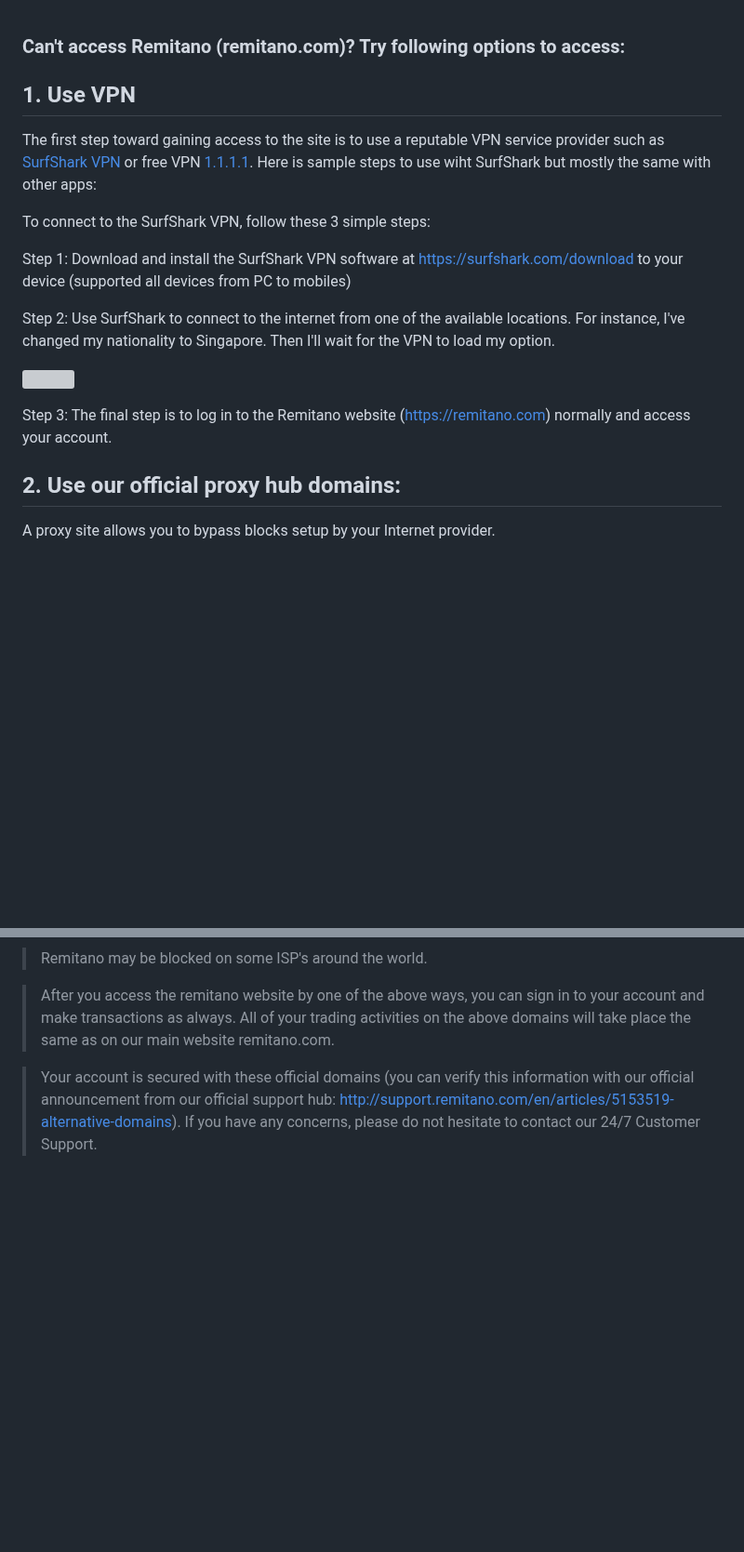
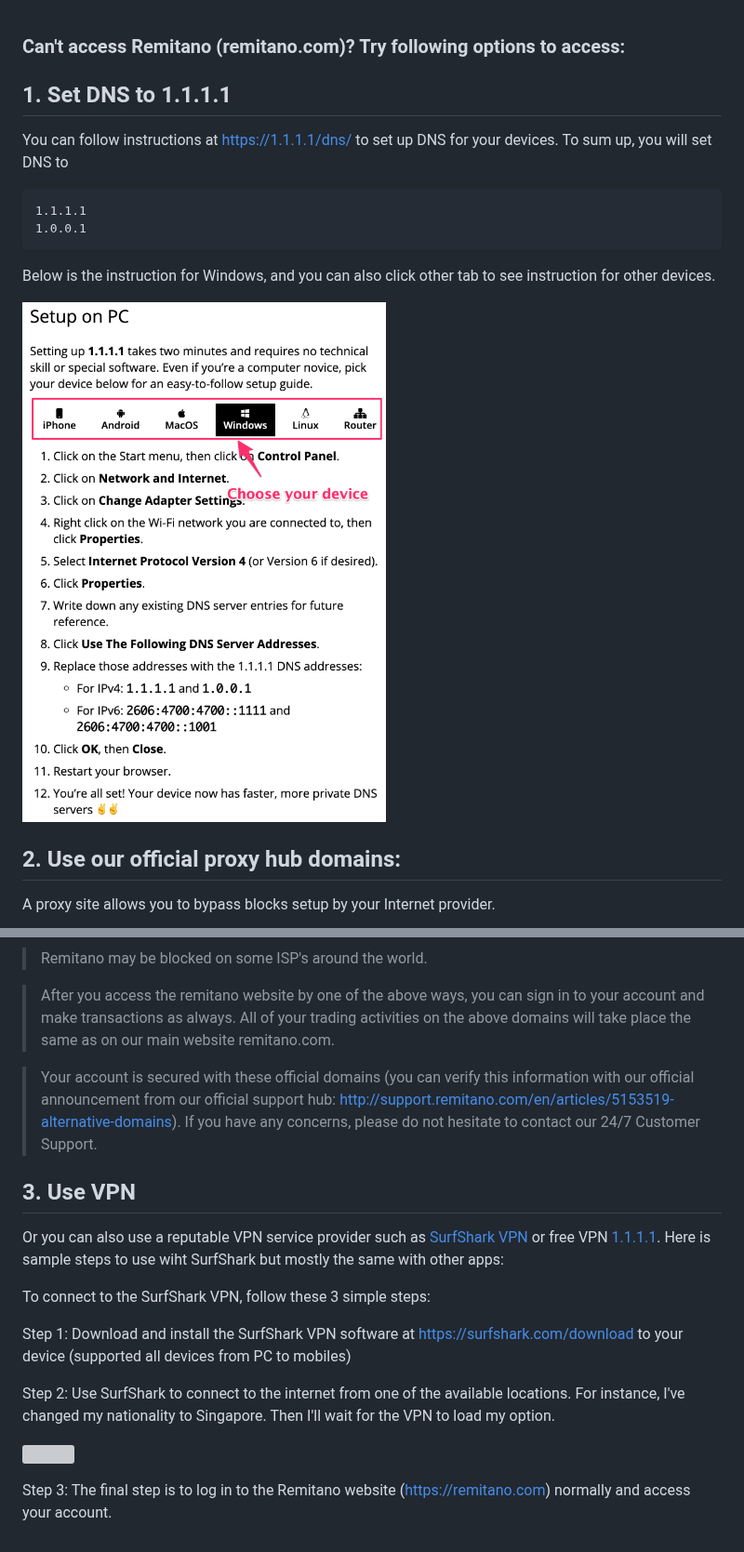
Before and after one commit to remitano/proxy, a Markdown page: README.mustache.md, 2 parts joined by grey strips. Shown at 93% size. Rendered like a GitHub page; pictures changed too: assets/img/set_dns_1-1-1-1.png (added); blank space fills up the shorter version; grey boxes are pictures that could not be loaded.

````diff
--- a/README.mustache.md
+++ b/README.mustache.md
@@ -1,18 +1,15 @@
 ### Can't access Remitano (remitano.com)? Try following options to access:
 
-## 1. Use VPN
+## 1. Set DNS to 1.1.1.1
 
-The first step toward gaining access to the site is to use a reputable VPN service provider such as [SurfShark VPN](https://surfshark.com/download) or free VPN [1.1.1.1](https://1.1.1.1/). Here is sample steps to use wiht SurfShark but mostly the same with other apps:
+You can follow instructions at [https://1.1.1.1/dns/](https://1.1.1.1/dns/) to set up DNS for your devices. To sum up, you will set DNS to
+```
+1.1.1.1
+1.0.0.1
+```
+Below is the instruction for Windows, and you can also click other tab to see instruction for other devices.
 
-To connect to the SurfShark VPN, follow these 3 simple steps:
-
-Step 1: Download and install the SurfShark VPN software at https://surfshark.com/download to your device (supported all devices from PC to mobiles)
-
-Step 2: Use SurfShark to connect to the internet from one of the available locations. For instance, I've changed my nationality to Singapore. Then I'll wait for the VPN to load my option.
-
-![](assets/img/surfshark-screenshot.png)
-
-Step 3: The final step is to log in to the Remitano website (https://remitano.com) normally and access your account.
+![](assets/img/set_dns_1-1-1-1.png)
 
 ## 2. Use our official proxy hub domains:
 
@@ -32,3 +29,17 @@ A proxy site allows you to bypass blocks setup by your Internet provider.
 > After you access the remitano website by one of the above ways, you can sign in to your account and make transactions as always. All of your trading activities on the above domains will take place the same as on our main website remitano.com.
 
 > Your account is secured with these official domains (you can verify this information with our official announcement from our official support hub: [http://support.remitano.com/en/articles/5153519-alternative-domains](http://support.remitano.com/en/articles/5153519-alternative-domains)). If you have any concerns, please do not hesitate to contact our 24/7 Customer Support.
+
+## 3. Use VPN
+
+Or you can also use a reputable VPN service provider such as [SurfShark VPN](https://surfshark.com/download) or free VPN [1.1.1.1](https://1.1.1.1/). Here is sample steps to use wiht SurfShark but mostly the same with other apps:
+
+To connect to the SurfShark VPN, follow these 3 simple steps:
+
+Step 1: Download and install the SurfShark VPN software at https://surfshark.com/download to your device (supported all devices from PC to mobiles)
+
+Step 2: Use SurfShark to connect to the internet from one of the available locations. For instance, I've changed my nationality to Singapore. Then I'll wait for the VPN to load my option.
+
+![](assets/img/surfshark-screenshot.png)
+
+Step 3: The final step is to log in to the Remitano website (https://remitano.com) normally and access your account.
````
Also changed, not shown: README.md (+34 -23 lines), 3 other files.
